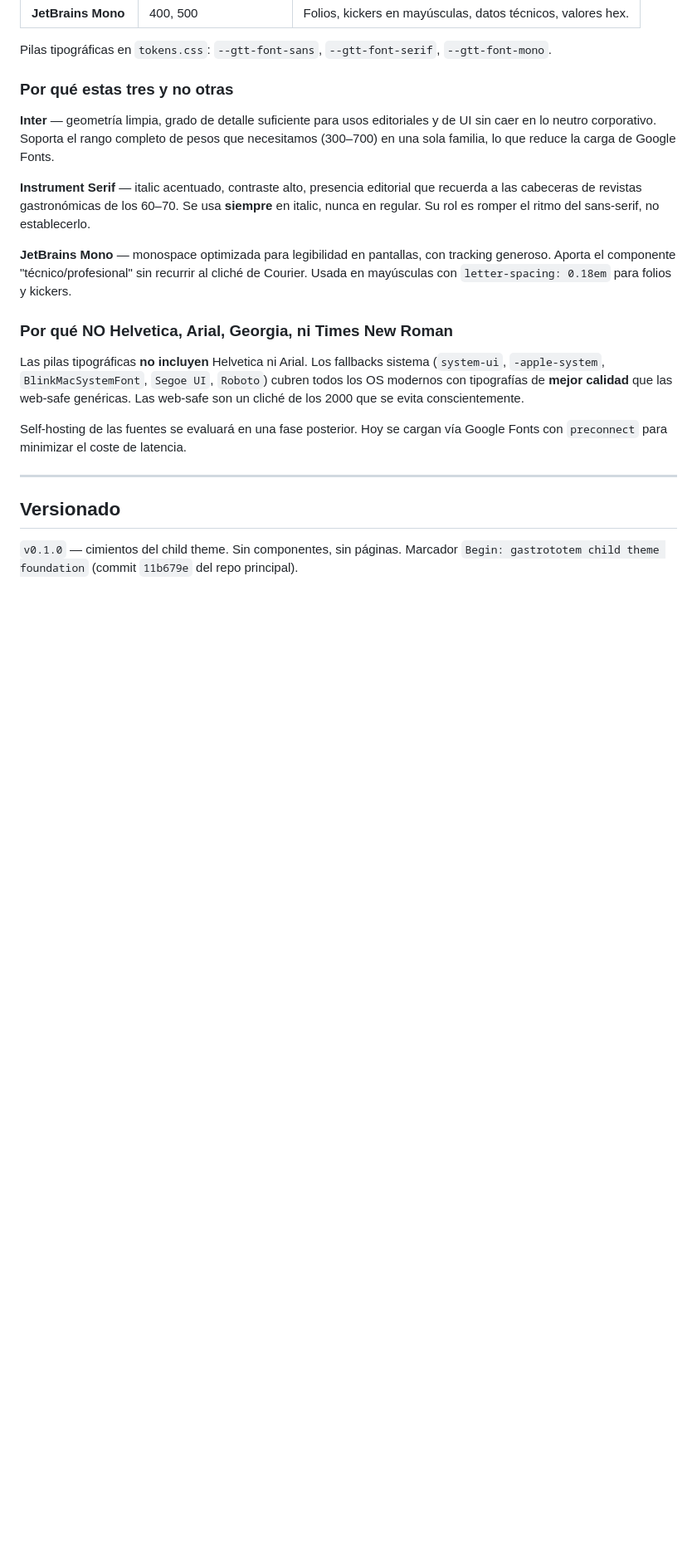
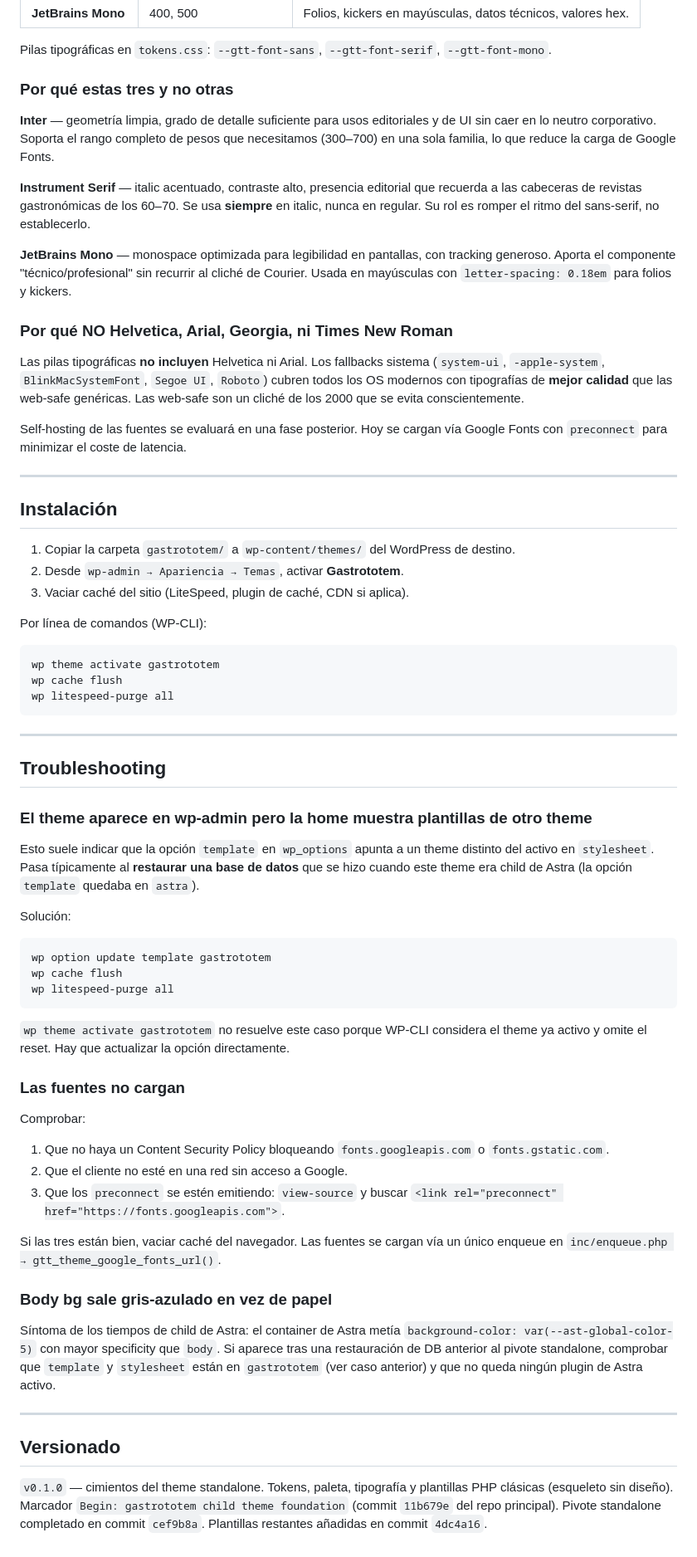
Before and after one commit to jmagrela/gastrototem, a Markdown page: theme/gastrototem/README.md, the part around one of its changes. Shown at 83% size. Rendered like a GitHub page; blank space fills up the shorter version.

````diff
--- a/theme/gastrototem/README.md
+++ b/theme/gastrototem/README.md
@@ -154,6 +202,54 @@ Self-hosting de las fuentes se evaluará en una fase posterior. Hoy se cargan v
 
 ---
 
+## Instalación
+
+1. Copiar la carpeta `gastrototem/` a `wp-content/themes/` del WordPress de destino.
+2. Desde `wp-admin → Apariencia → Temas`, activar **Gastrototem**.
+3. Vaciar caché del sitio (LiteSpeed, plugin de caché, CDN si aplica).
+
+Por línea de comandos (WP-CLI):
+
+```bash
+wp theme activate gastrototem
+wp cache flush
+wp litespeed-purge all
+```
+
+---
+
+## Troubleshooting
+
+### El theme aparece en wp-admin pero la home muestra plantillas de otro theme
+
+Esto suele indicar que la opción `template` en `wp_options` apunta a un theme distinto del activo en `stylesheet`. Pasa típicamente al **restaurar una base de datos** que se hizo cuando este theme era child de Astra (la opción `template` quedaba en `astra`).
+
+Solución:
+
+```bash
+wp option update template gastrototem
+wp cache flush
+wp litespeed-purge all
+```
+
+`wp theme activate gastrototem` no resuelve este caso porque WP-CLI considera el theme ya activo y omite el reset. Hay que actualizar la opción directamente.
+
+### Las fuentes no cargan
+
+Comprobar:
+
+1. Que no haya un Content Security Policy bloqueando `fonts.googleapis.com` o `fonts.gstatic.com`.
+2. Que el cliente no esté en una red sin acceso a Google.
+3. Que los `preconnect` se estén emitiendo: `view-source` y buscar `<link rel="preconnect" href="https://fonts.googleapis.com">`.
+
+Si las tres están bien, vaciar caché del navegador. Las fuentes se cargan vía un único enqueue en `inc/enqueue.php → gtt_theme_google_fonts_url()`.
+
+### Body bg sale gris-azulado en vez de papel
+
+Síntoma de los tiempos de child de Astra: el container de Astra metía `background-color: var(--ast-global-color-5)` con mayor specificity que `body`. Si aparece tras una restauración de DB anterior al pivote standalone, comprobar que `template` y `stylesheet` están en `gastrototem` (ver caso anterior) y que no queda ningún plugin de Astra activo.
+
+---
+
 ## Versionado
 
-`v0.1.0` — cimientos del child theme. Sin componentes, sin páginas. Marcador `Begin: gastrototem child theme foundation` (commit `11b679e` del repo principal).
+`v0.1.0` — cimientos del theme standalone. Tokens, paleta, tipografía y plantillas PHP clásicas (esqueleto sin diseño). Marcador `Begin: gastrototem child theme foundation` (commit `11b679e` del repo principal). Pivote standalone completado en commit `cef9b8a`. Plantillas restantes añadidas en commit `4dc4a16`.
````
Also changed, not shown: other parts of theme/gastrototem/README.md (+57 -9 lines).
